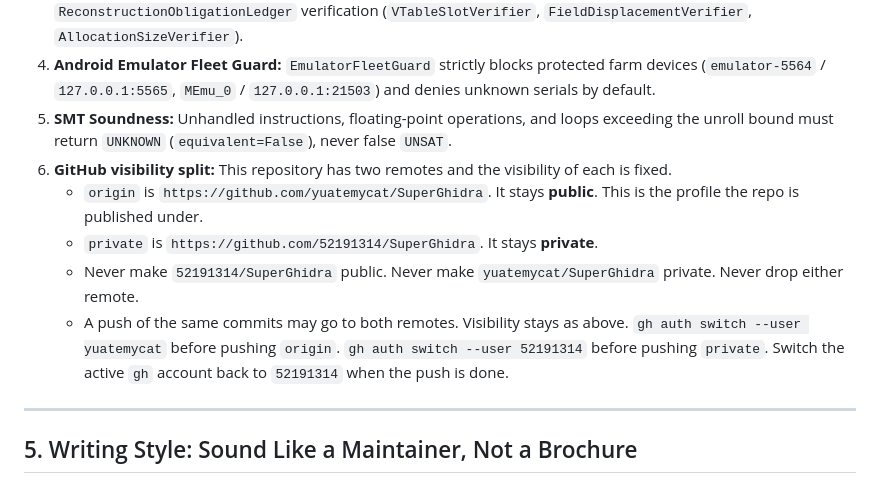
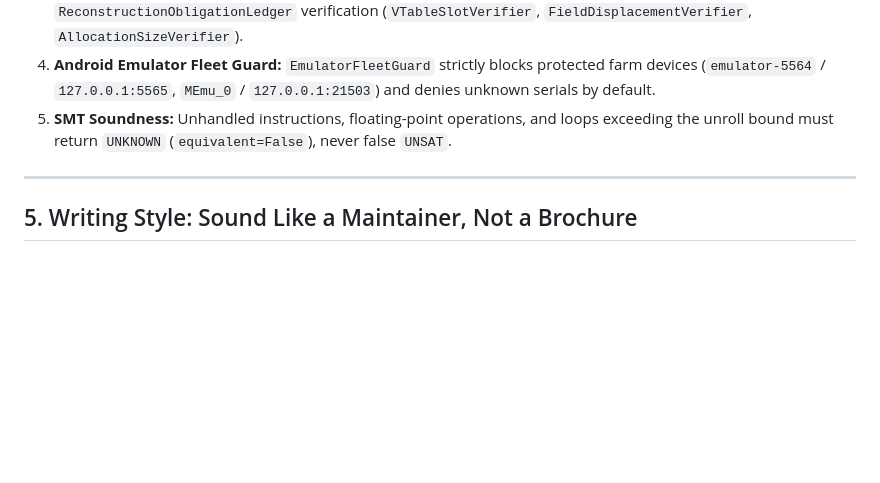
Before and after one commit to yuatemycat/SuperGhidra, a Markdown page: AGENTS.md, the part around the change. Drawn GitHub-style; blank space fills up the shorter version.

Commit message:
chore(docs): sanitize AGENTS.md routing specification

```diff
--- a/AGENTS.md
+++ b/AGENTS.md
@@ -53,12 +53,6 @@ SuperGhidra/
 3. **EvidenceLedger Gate:** No neural or automated symbol/struct commit may bypass `ReconstructionObligationLedger` verification (`VTableSlotVerifier`, `FieldDisplacementVerifier`, `AllocationSizeVerifier`).
 4. **Android Emulator Fleet Guard:** `EmulatorFleetGuard` strictly blocks protected farm devices (`emulator-5564` / `127.0.0.1:5565`, `MEmu_0` / `127.0.0.1:21503`) and denies unknown serials by default.
 5. **SMT Soundness:** Unhandled instructions, floating-point operations, and loops exceeding the unroll bound must return `UNKNOWN` (`equivalent=False`), never false `UNSAT`.
-6. **GitHub visibility split:** This repository has two remotes and the visibility of each is fixed.
-   - `origin` is `https://github.com/yuatemycat/SuperGhidra`. It stays **public**. This is the profile the repo is published under.
-   - `private` is `https://github.com/52191314/SuperGhidra`. It stays **private**.
-   - Never make `52191314/SuperGhidra` public. Never make `yuatemycat/SuperGhidra` private. Never drop either remote.
-   - A push of the same commits may go to both remotes. Visibility stays as above. `gh auth switch --user yuatemycat` before pushing `origin`. `gh auth switch --user 52191314` before pushing `private`. Switch the active `gh` account back to `52191314` when the push is done.
-
 ---
 
 ## 5. Writing Style: Sound Like a Maintainer, Not a Brochure
```
